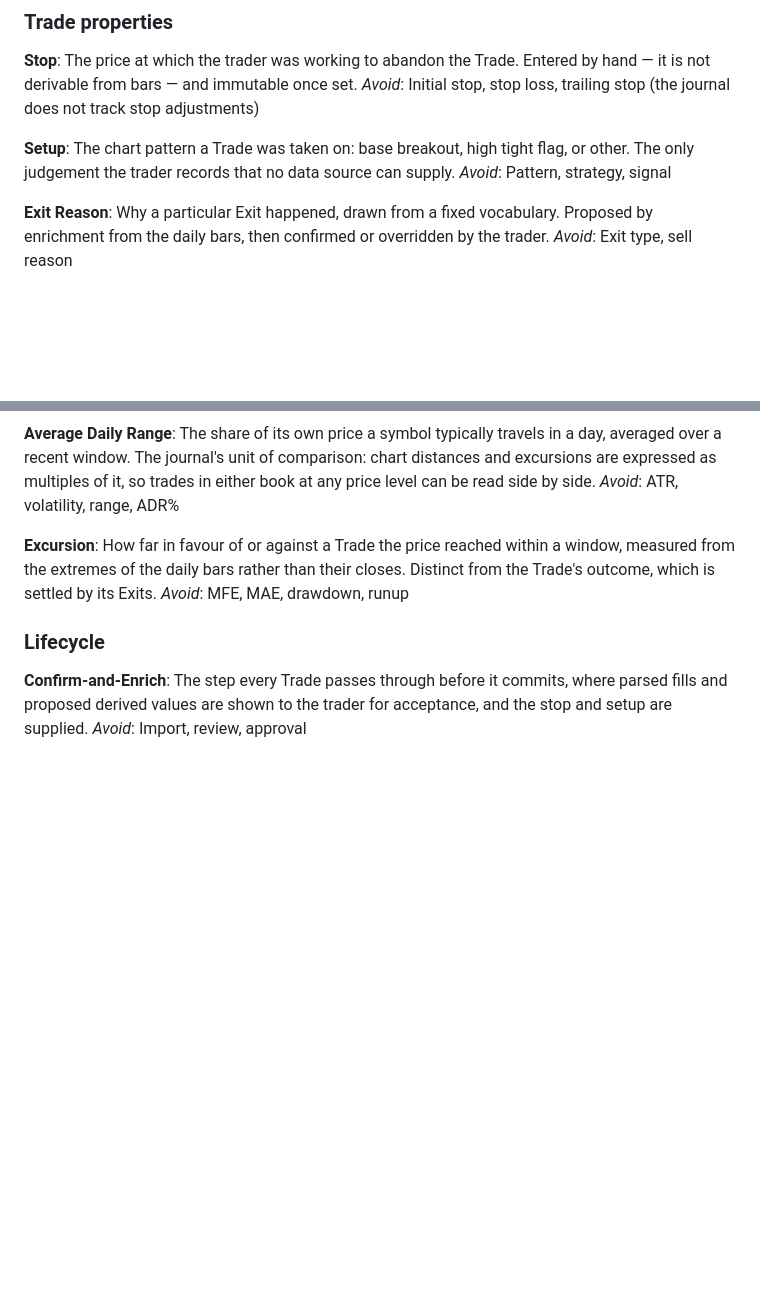
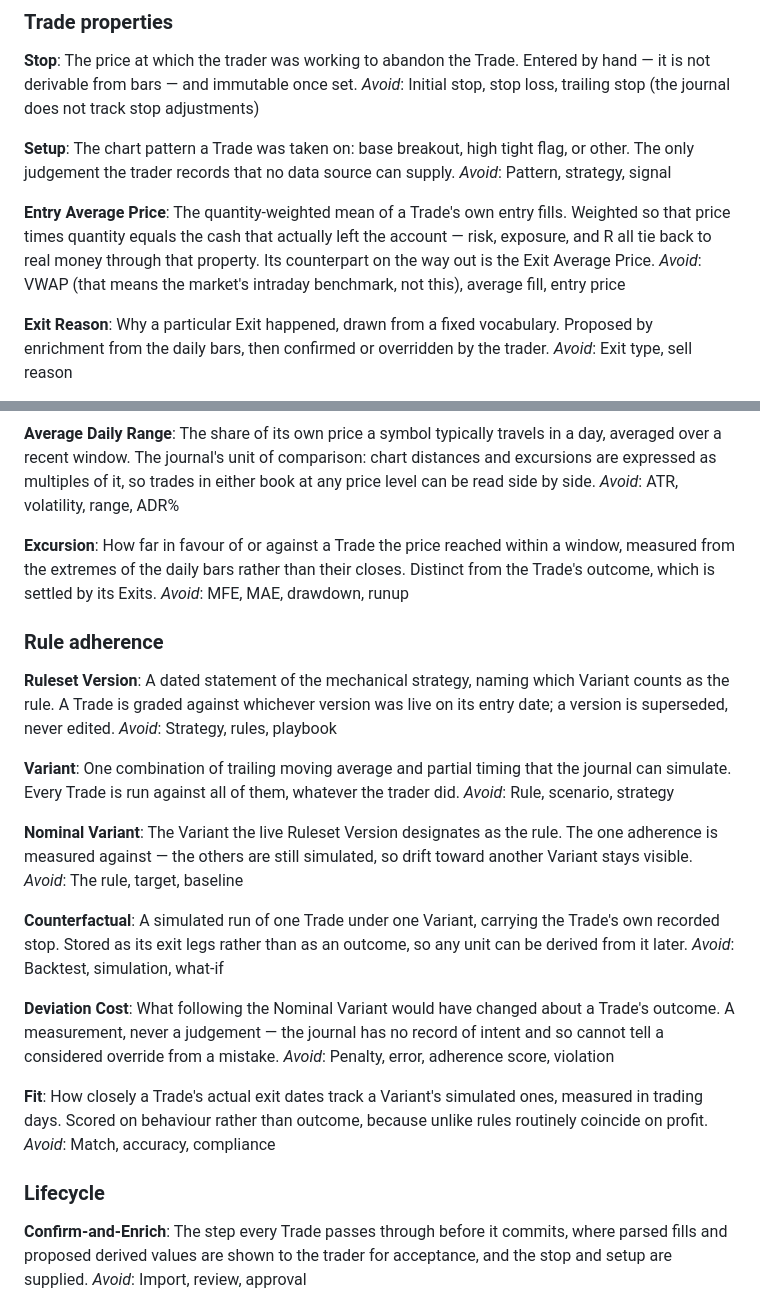
Before and after one commit to ajitimur/automatic-trading-journal, a Markdown page: CONTEXT.md, 2 parts joined by grey strips. Drawn GitHub-style; blank space fills up the shorter version.

Commit message:
Add rule-adherence vocabulary and Entry Average Price to the glossary
Resolved while working #8 (rule adherence and counterfactual exits).
Entry Average Price replaces the name entry_vwap from #7: "VWAP" reads
as the market's intraday benchmark rather than the weighted mean of the
Trade's own fills. The weighting itself is unchanged.

Deviation Cost carries an explicit _Avoid_ on "adherence score" and
"violation" — #8 settled that the engine measures and never judges,
since with no recorded intent it cannot separate a considered override
from a mistake.

Co-Authored-By: Claude Opus 5 <noreply@anthropic.com>

```diff
--- a/CONTEXT.md
+++ b/CONTEXT.md
@@ -40,6 +40,10 @@ _Avoid_: Initial stop, stop loss, trailing stop (the journal does not track stop
 The chart pattern a Trade was taken on: base breakout, high tight flag, or other. The only judgement the trader records that no data source can supply.
 _Avoid_: Pattern, strategy, signal
 
+**Entry Average Price**:
+The quantity-weighted mean of a Trade's own entry fills. Weighted so that price times quantity equals the cash that actually left the account — risk, exposure, and R all tie back to real money through that property. Its counterpart on the way out is the Exit Average Price.
+_Avoid_: VWAP (that means the market's intraday benchmark, not this), average fill, entry price
+
 **Exit Reason**:
 Why a particular Exit happened, drawn from a fixed vocabulary. Proposed by enrichment from the daily bars, then confirmed or overridden by the trader.
 _Avoid_: Exit type, sell reason
@@ -74,6 +78,32 @@ _Avoid_: ATR, volatility, range, ADR%
 How far in favour of or against a Trade the price reached within a window, measured from the extremes of the daily bars rather than their closes. Distinct from the Trade's outcome, which is settled by its Exits.
 _Avoid_: MFE, MAE, drawdown, runup
 
+### Rule adherence
+
+**Ruleset Version**:
+A dated statement of the mechanical strategy, naming which Variant counts as the rule. A Trade is graded against whichever version was live on its entry date; a version is superseded, never edited.
+_Avoid_: Strategy, rules, playbook
+
+**Variant**:
+One combination of trailing moving average and partial timing that the journal can simulate. Every Trade is run against all of them, whatever the trader did.
+_Avoid_: Rule, scenario, strategy
+
+**Nominal Variant**:
+The Variant the live Ruleset Version designates as the rule. The one adherence is measured against — the others are still simulated, so drift toward another Variant stays visible.
+_Avoid_: The rule, target, baseline
+
+**Counterfactual**:
+A simulated run of one Trade under one Variant, carrying the Trade's own recorded stop. Stored as its exit legs rather than as an outcome, so any unit can be derived from it later.
+_Avoid_: Backtest, simulation, what-if
+
+**Deviation Cost**:
+What following the Nominal Variant would have changed about a Trade's outcome. A measurement, never a judgement — the journal has no record of intent and so cannot tell a considered override from a mistake.
+_Avoid_: Penalty, error, adherence score, violation
+
+**Fit**:
+How closely a Trade's actual exit dates track a Variant's simulated ones, measured in trading days. Scored on behaviour rather than outcome, because unlike rules routinely coincide on profit.
+_Avoid_: Match, accuracy, compliance
+
 ### Lifecycle
 
 **Confirm-and-Enrich**:
```
